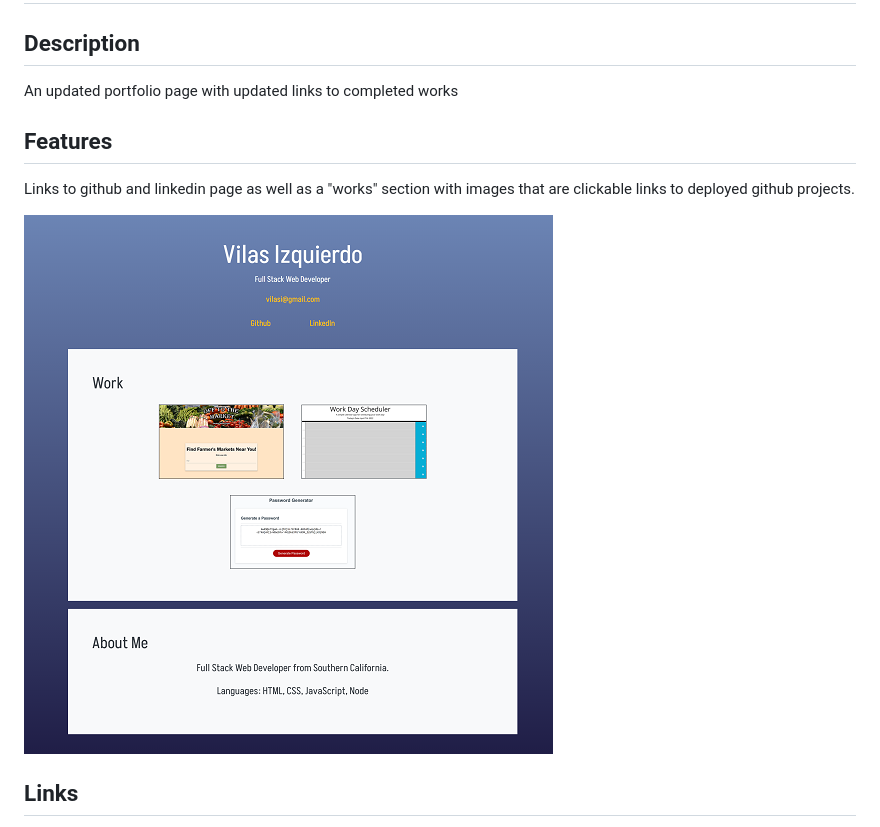
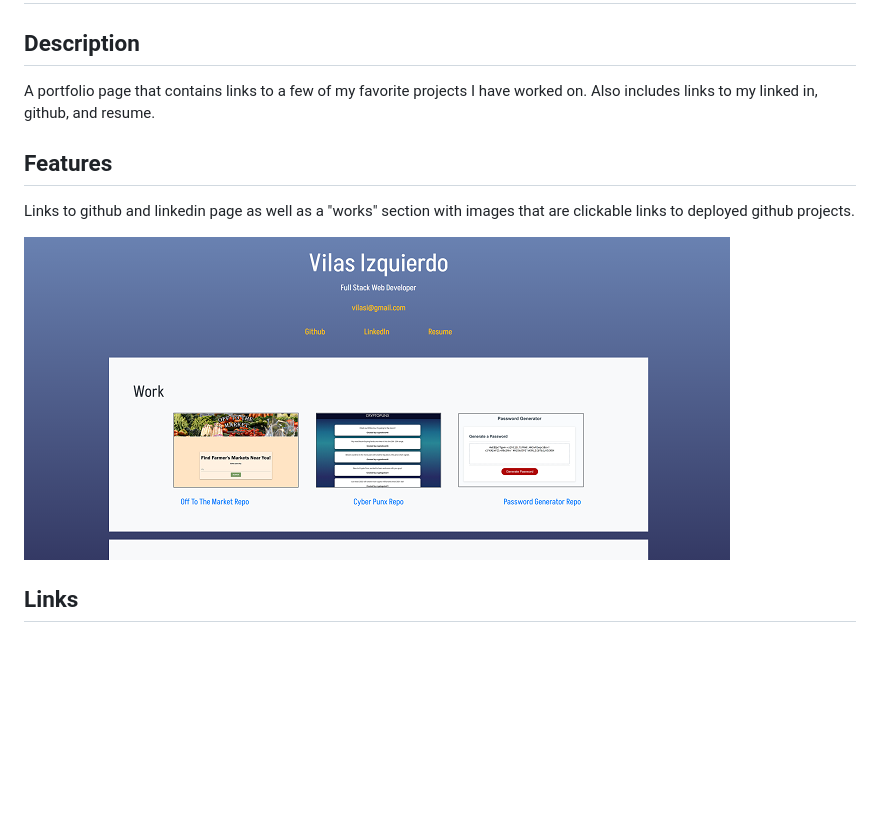
Before and after one commit to vilas-izquierdo/Vilas-Portfolio, a Markdown page: README.md, the part around the change printed below. Rendered like a GitHub page; pictures changed too: assets/images/screenshot.png; blank space fills up the shorter version.

```diff
--- a/README.md
+++ b/README.md
@@ -2,8 +2,8 @@
 
 ## Description
 
-An updated portfolio page with updated links to completed works
-
+A portfolio page that contains links to a few of my favorite projects I have worked on.
+Also includes links to my linked in, github, and resume.
 
 ## Features
 
```
Also changed, not shown: other parts of README.md (+2 -3 lines).
